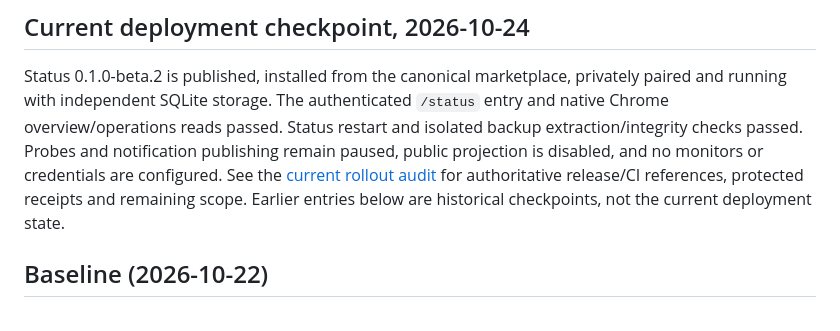
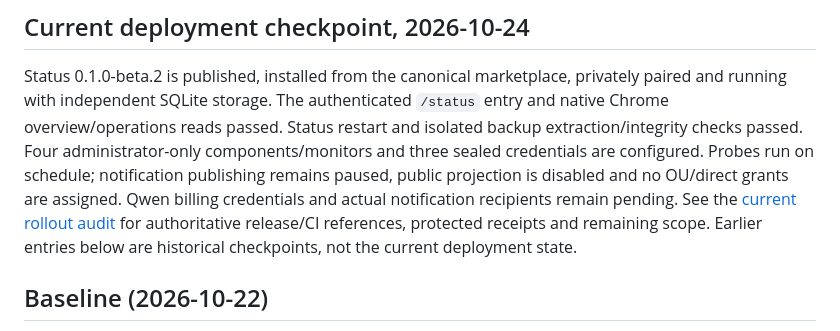
Before and after one commit to KazuhaHub/StockAnalysisPrediction-Report-Portal-Apps, a Markdown page: docs/progress.md, the part around the change. GitHub-like rendering.

Commit message:
Refresh configured deployment and candidate acceptance evidence

```diff
--- a/docs/progress.md
+++ b/docs/progress.md
@@ -5,9 +5,11 @@
 Status 0.1.0-beta.2 is published, installed from the canonical marketplace,
 privately paired and running with independent SQLite storage. The authenticated
 `/status` entry and native Chrome overview/operations reads passed. Status restart
-and isolated backup extraction/integrity checks passed. Probes and notification
-publishing remain paused, public projection is disabled, and no monitors or
-credentials are configured. See the [current rollout audit](../apps/status/docs/production-rollout.md)
+and isolated backup extraction/integrity checks passed. Four administrator-only
+components/monitors and three sealed credentials are configured. Probes run on
+schedule; notification publishing remains paused, public projection is disabled
+and no OU/direct grants are assigned. Qwen billing credentials and actual
+notification recipients remain pending. See the [current rollout audit](../apps/status/docs/production-rollout.md)
 for authoritative release/CI references, protected receipts and remaining scope.
 Earlier entries below are historical checkpoints, not the current deployment state.
 
```
Also changed, not shown: docs/status-0.1.0-beta.3-readiness.md (+1 -1 lines).
